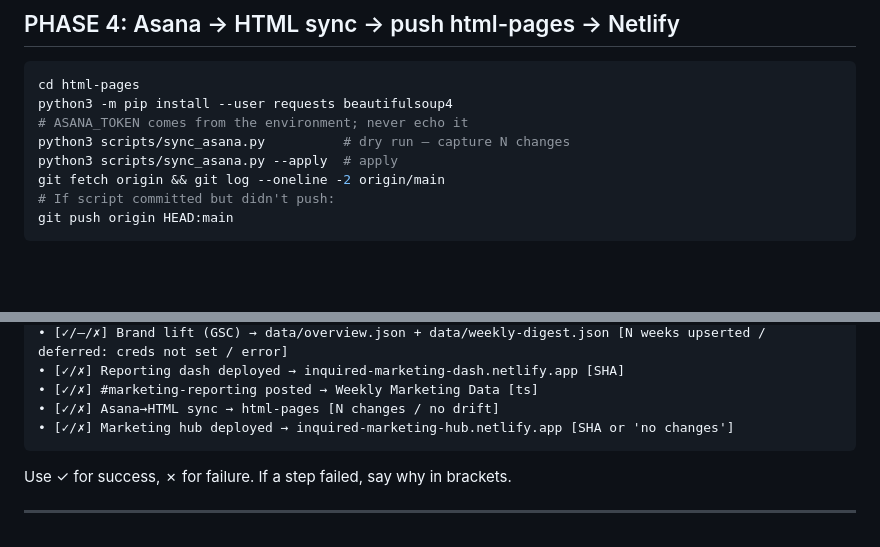
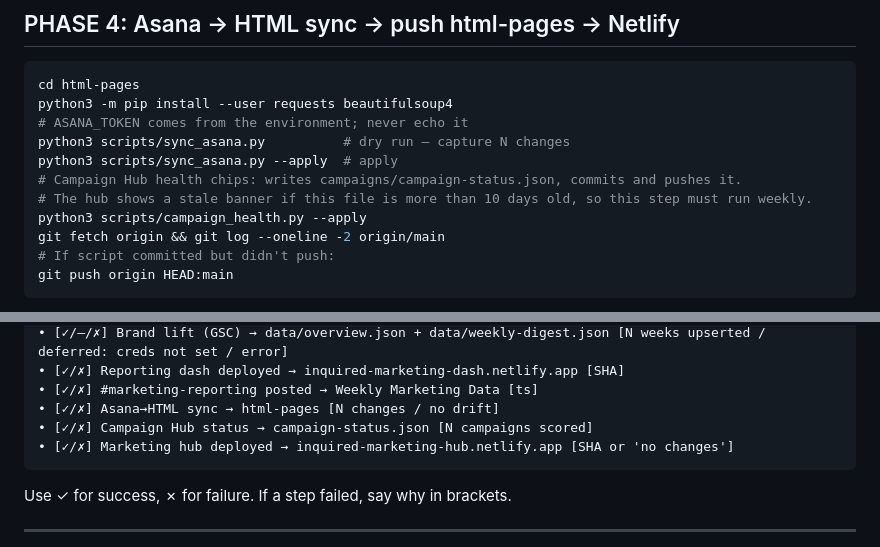
Before and after one commit to kschoppen/inquired-dash-reporting, a Markdown page: DASH_ROUTINE.md, 2 parts joined by grey strips. Drawn GitHub-style; blank space fills up the shorter version.

Commit message:
Dash routine Phase 4: run campaign_health.py so Campaign Hub status chips stay fresh
Co-Authored-By: Claude Sonnet 5.5 <noreply@anthropic.com>

````diff
--- a/DASH_ROUTINE.md
+++ b/DASH_ROUTINE.md
@@ -381,6 +381,9 @@ python3 -m pip install --user requests beautifulsoup4
 # ASANA_TOKEN comes from the environment; never echo it
 python3 scripts/sync_asana.py          # dry run — capture N changes
 python3 scripts/sync_asana.py --apply  # apply
+# Campaign Hub health chips: writes campaigns/campaign-status.json, commits and pushes it.
+# The hub shows a stale banner if this file is more than 10 days old, so this step must run weekly.
+python3 scripts/campaign_health.py --apply
 git fetch origin && git log --oneline -2 origin/main
 # If script committed but didn't push:
 git push origin HEAD:main
@@ -465,6 +468,7 @@ CH=$(curl -sS -X POST https://slack.com/api/conversations.open \
 • [✓/✗] Reporting dash deployed → inquired-marketing-dash.netlify.app [SHA]
 • [✓/✗] #marketing-reporting posted → Weekly Marketing Data [ts]
 • [✓/✗] Asana→HTML sync → html-pages [N changes / no drift]
+• [✓/✗] Campaign Hub status → campaign-status.json [N campaigns scored]
 • [✓/✗] Marketing hub deployed → inquired-marketing-hub.netlify.app [SHA or 'no changes']
 ```
 
````
